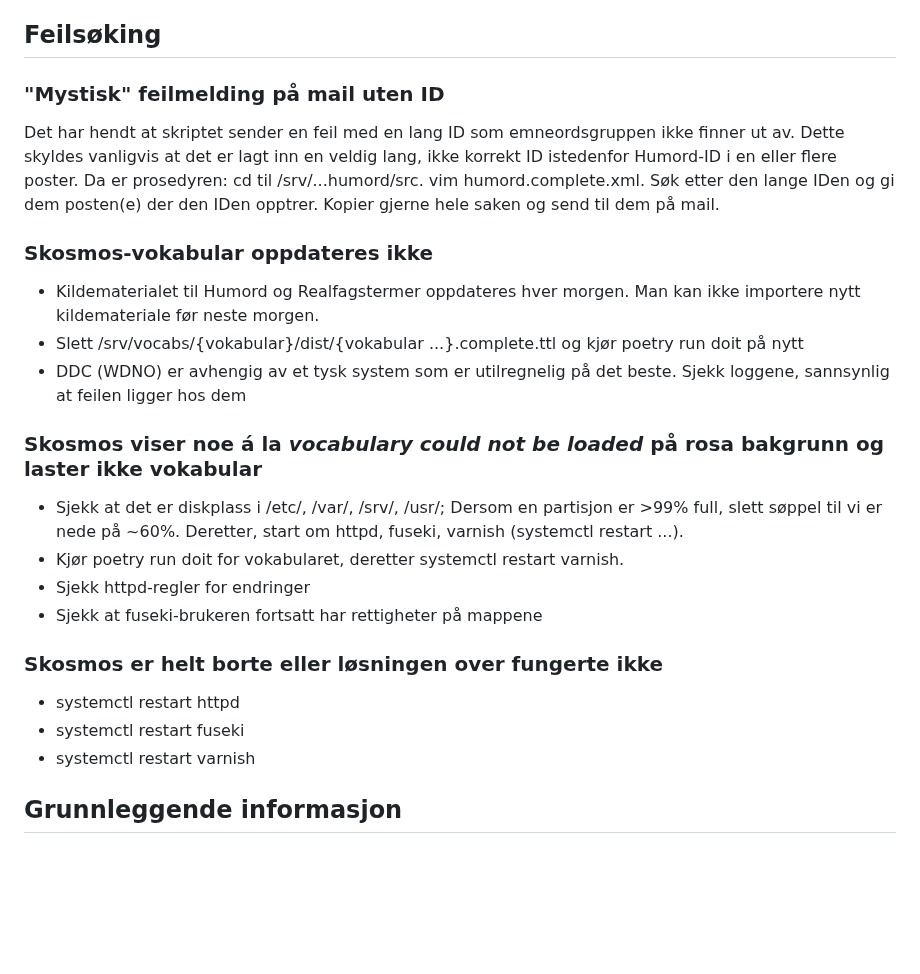
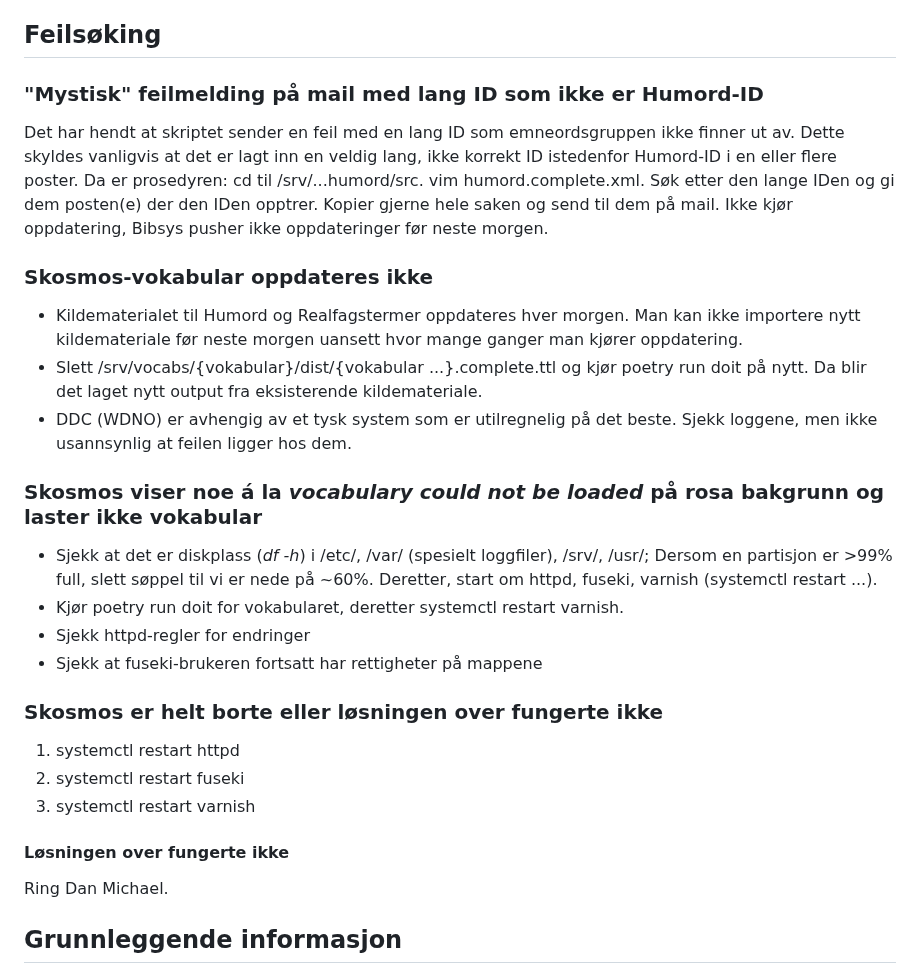
Before and after one commit to uio-library/data.ub.uio.no, a Markdown page: README.md, the part around the change. Rendered like a GitHub page; blank space fills up the shorter version.

```diff
--- a/README.md
+++ b/README.md
@@ -4,24 +4,27 @@ data.ub.uio.no er der vi kjører Skosmos. Tidligere, på RHEL7, kjørte denne p
 Under finner du grunnleggende informasjon om installasjonen og hvordan man feilsøker.
 
 ## Feilsøking
-### "Mystisk" feilmelding på mail uten ID
-Det har hendt at skriptet sender en feil med en lang ID som emneordsgruppen ikke finner ut av. Dette skyldes vanligvis at det er lagt inn en veldig lang, ikke korrekt ID istedenfor Humord-ID i en eller flere poster. Da er prosedyren: cd til /srv/...humord/src. vim humord.complete.xml. Søk etter den lange IDen og gi dem posten(e) der den IDen opptrer. Kopier gjerne hele saken og send til dem på mail.
+### "Mystisk" feilmelding på mail med lang ID som ikke er Humord-ID
+Det har hendt at skriptet sender en feil med en lang ID som emneordsgruppen ikke finner ut av. Dette skyldes vanligvis at det er lagt inn en veldig lang, ikke korrekt ID istedenfor Humord-ID i en eller flere poster. Da er prosedyren: cd til /srv/...humord/src. vim humord.complete.xml. Søk etter den lange IDen og gi dem posten(e) der den IDen opptrer. Kopier gjerne hele saken og send til dem på mail. Ikke kjør oppdatering, Bibsys pusher ikke oppdateringer før neste morgen.
 
 ### Skosmos-vokabular oppdateres ikke
-- Kildematerialet til Humord og Realfagstermer oppdateres hver morgen. Man kan ikke importere nytt kildemateriale før neste morgen.
-- Slett /srv/vocabs/{vokabular}/dist/{vokabular ...}.complete.ttl og kjør poetry run doit på nytt
-- DDC (WDNO) er avhengig av et tysk system som er utilregnelig på det beste. Sjekk loggene, sannsynlig at feilen ligger hos dem
+- Kildematerialet til Humord og Realfagstermer oppdateres hver morgen. Man kan ikke importere nytt kildemateriale før neste morgen uansett hvor mange ganger man kjører oppdatering.
+- Slett /srv/vocabs/{vokabular}/dist/{vokabular ...}.complete.ttl og kjør poetry run doit på nytt. Da blir det laget nytt output fra eksisterende kildemateriale.
+- DDC (WDNO) er avhengig av et tysk system som er utilregnelig på det beste. Sjekk loggene, men ikke usannsynlig at feilen ligger hos dem.
 
 ### Skosmos viser noe á la *vocabulary could not be loaded* på rosa bakgrunn og laster ikke vokabular
-- Sjekk at det er diskplass i /etc/, /var/, /srv/, /usr/; Dersom en partisjon er >99% full, slett søppel til vi er nede på ~60%. Deretter, start om httpd, fuseki, varnish (systemctl restart ...).
+- Sjekk at det er diskplass (*df -h*) i /etc/, /var/ (spesielt loggfiler), /srv/, /usr/; Dersom en partisjon er >99% full, slett søppel til vi er nede på ~60%. Deretter, start om httpd, fuseki, varnish (systemctl restart ...).
 - Kjør poetry run doit for vokabularet, deretter systemctl restart varnish.
 - Sjekk httpd-regler for endringer
 - Sjekk at fuseki-brukeren fortsatt har rettigheter på mappene
 
 ### Skosmos er helt borte eller løsningen over fungerte ikke
-- systemctl restart httpd
-- systemctl restart fuseki
-- systemctl restart varnish
+1. systemctl restart httpd
+2. systemctl restart fuseki
+3. systemctl restart varnish
+
+#### Løsningen over fungerte ikke
+Ring Dan Michael.
 
 ## Grunnleggende informasjon
 Det aller meste av vokabularene ligger under /srv/vocabs. Selve Skosmos ligger litt spredt, men hovedsakelig under /srv/. Data for Humord og Realfagstermer er XML fra SFTP-server hos Bibsys/SIKT, denne oppdateres hver morgen. Data for WDNO WebDewey hentes fra Tyskland, ikke i XML. Når dataene er hentet inn blir de tungt bearbeidet av et sammensurium av skript skapt av Dan Michael. Koden fungerer ganske godt så lenge man ikke rører den. Dette gjelder data_ub_tasks ("generiske" (ikke egentlig) jobber for Skosmos), hvert sitt vokabulars skript, *og* Roald3. Prosessen er omfattende og emneordsgruppen beror på at systemet fungerer og rapporterer feil.
```
